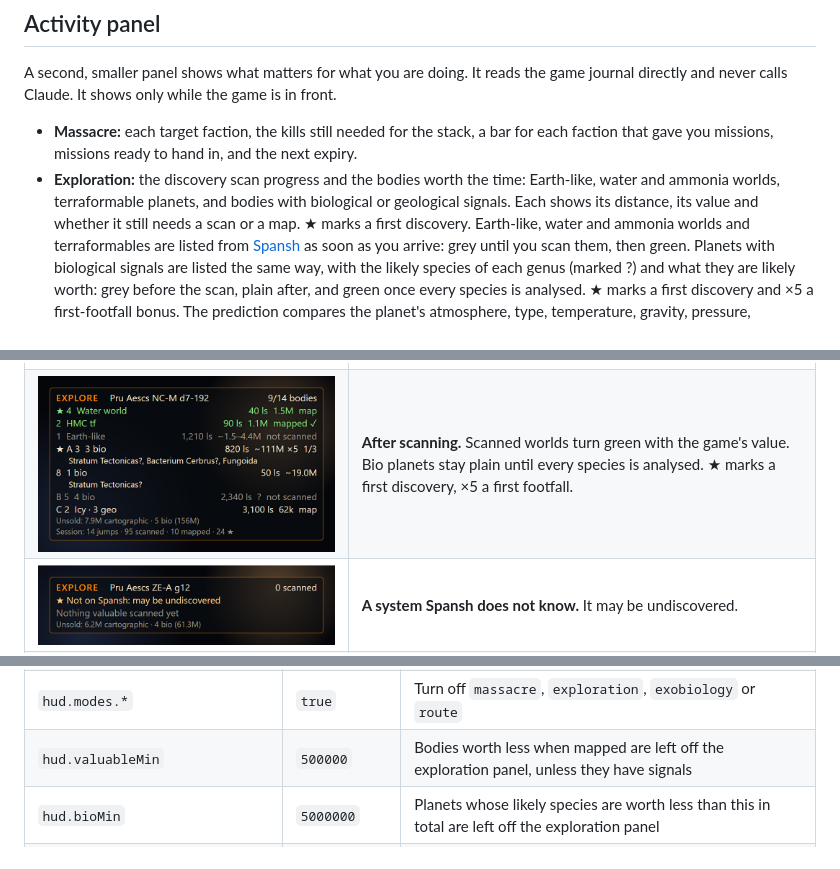
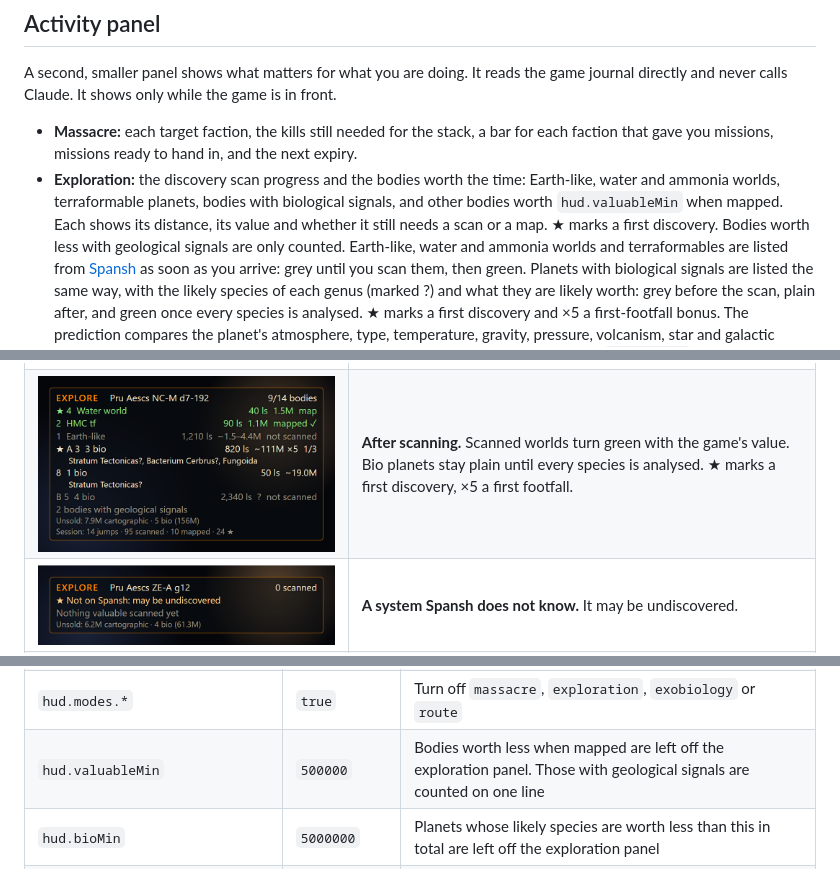
Before and after one commit to pilotso11/ed-chat, a Markdown page: README.md, 3 parts joined by grey strips. Rendered like a GitHub page; pictures changed too: docs/images/hud-explore-scanned.png.

```diff
--- a/README.md
+++ b/README.md
@@ -133,9 +133,11 @@ front.
   for each faction that gave you missions, missions ready to hand in, and the
   next expiry.
 - **Exploration:** the discovery scan progress and the bodies worth the time:
-  Earth-like, water and ammonia worlds, terraformable planets, and bodies with
-  biological or geological signals. Each shows its distance, its value and
-  whether it still needs a scan or a map. ★ marks a first discovery.
+  Earth-like, water and ammonia worlds, terraformable planets, bodies with
+  biological signals, and other bodies worth `hud.valuableMin` when mapped. Each
+  shows its distance, its value and whether it still needs a scan or a map. ★
+  marks a first discovery. Bodies worth less with geological signals are only
+  counted.
   Earth-like, water and ammonia worlds and terraformables are listed from
   [Spansh](https://spansh.co.uk) as soon as you arrive: grey until you scan them,
   then green. Planets with biological signals are listed the same way, with
@@ -262,7 +264,7 @@ Changes apply when you save the file. The file is plain JSON. Settings for
 | `hud.width` | `380` | Least panel width in pixels at font size 15. The panel grows so long names fit |
 | `hud.fontSize` / `hud.backgroundOpacity` | `15` / `0.55` | Panel text size and background |
 | `hud.modes.*` | `true` | Turn off `massacre`, `exploration`, `exobiology` or `route` |
-| `hud.valuableMin` | `500000` | Bodies worth less when mapped are left off the exploration panel, unless they have signals |
+| `hud.valuableMin` | `500000` | Bodies worth less when mapped are left off the exploration panel. Those with geological signals are counted on one line |
 | `hud.bioMin` | `5000000` | Planets whose likely species are worth less than this in total are left off the exploration panel |
 | `hud.spansh` | `true` | Look up each system's planets on Spansh when you arrive. Only the system's ID is sent |
 | `hud.edMcpDataDir` | `null` | The ed-mcp sync folder; `null` finds it in `~/.claude.json` |
```
Also changed, not shown: 5 other files.
